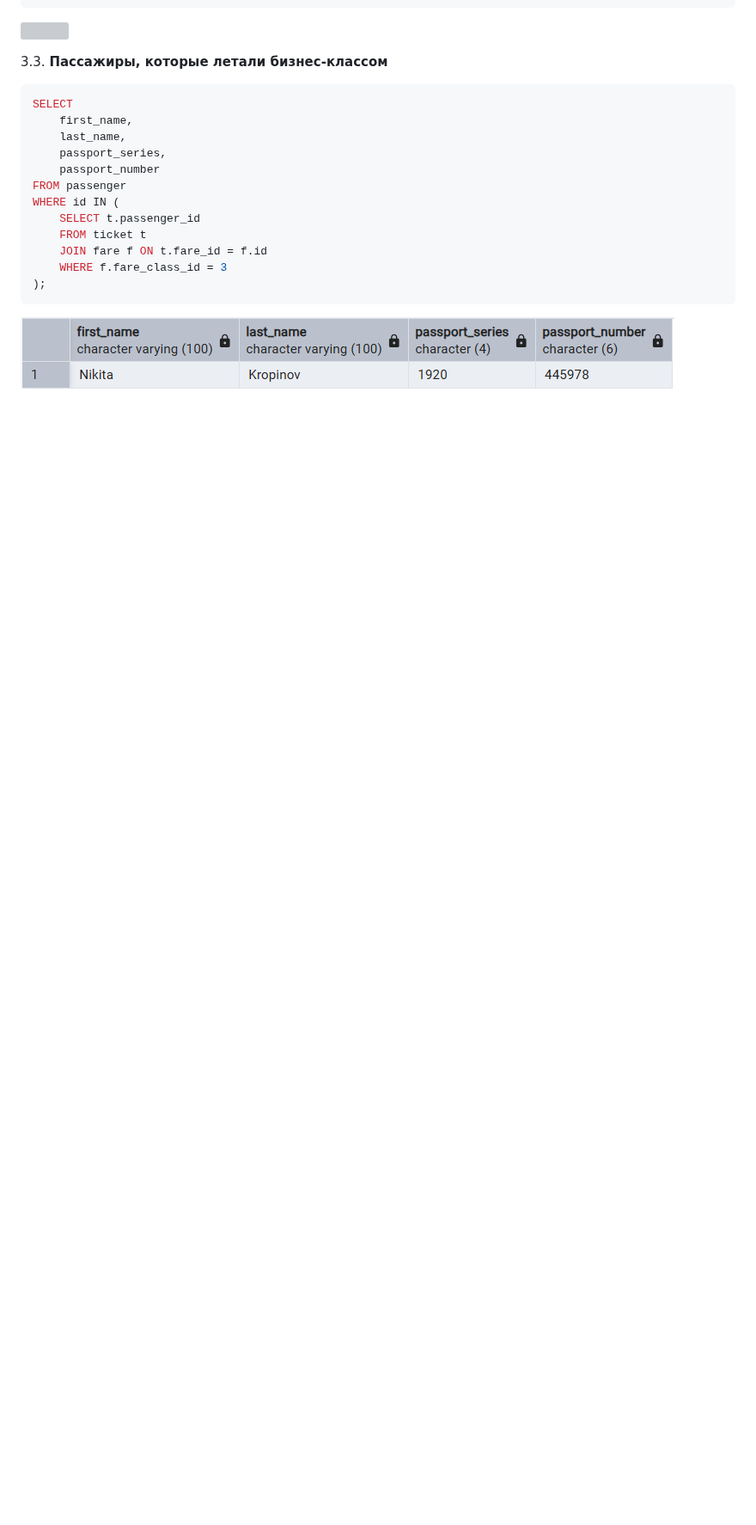
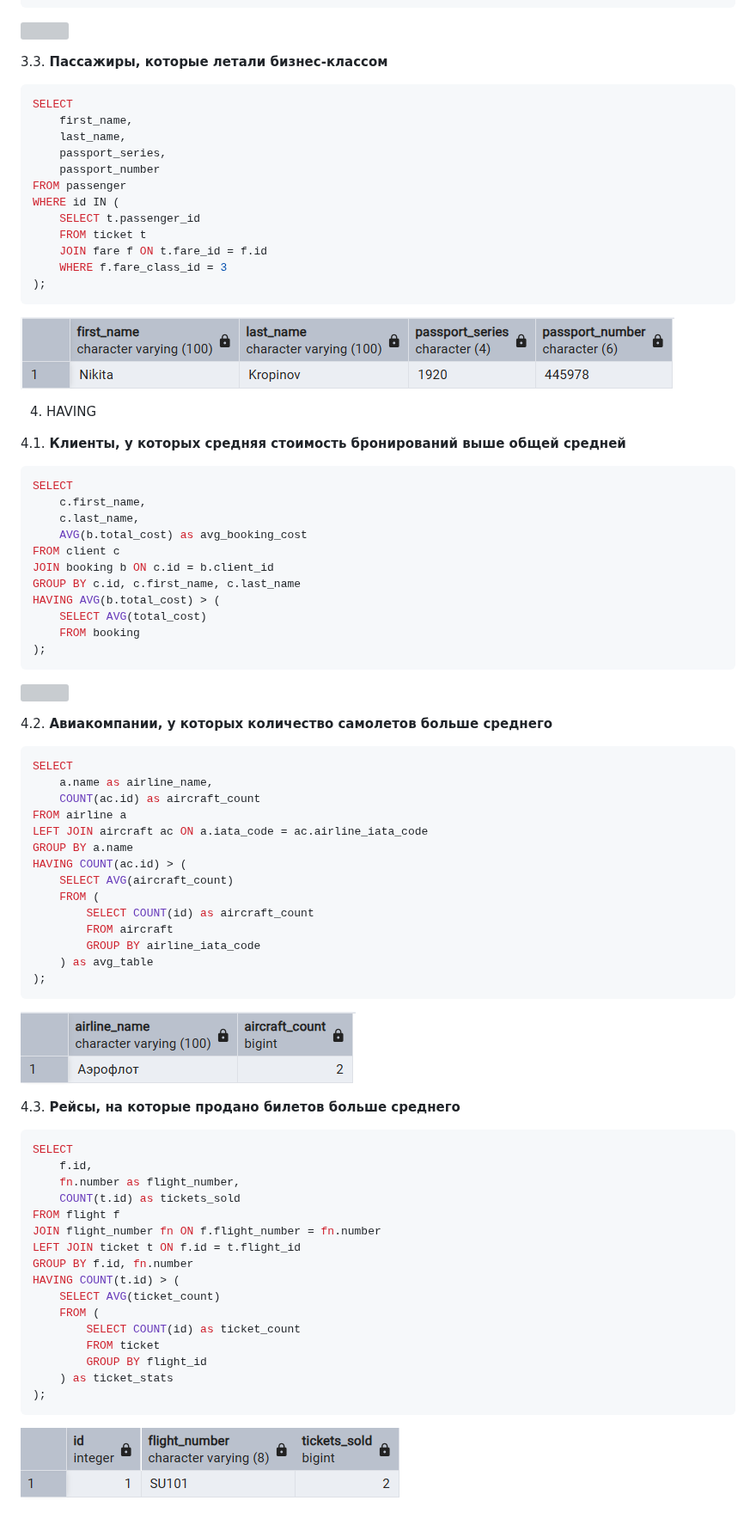
Before and after one commit to nkropinoff/Flytics, a Markdown page: sub_queries.md, the part around the change. Shown at 86% size. GitHub-like rendering; blank space fills up the shorter version; grey boxes are pictures that could not be loaded.

````diff
--- a/sub_queries.md
+++ b/sub_queries.md
@@ -150,3 +150,62 @@ WHERE id IN (
 );
 ```
 ![](images/img9.png)
+
+
+4. HAVING
+
+4.1. **Клиенты, у которых средняя стоимость бронирований выше общей средней**
+```sql
+SELECT
+    c.first_name,
+    c.last_name,
+    AVG(b.total_cost) as avg_booking_cost
+FROM client c
+JOIN booking b ON c.id = b.client_id
+GROUP BY c.id, c.first_name, c.last_name
+HAVING AVG(b.total_cost) > (
+    SELECT AVG(total_cost)
+    FROM booking
+);
+```
+![](images/img10.png)
+
+4.2. **Авиакомпании, у которых количество самолетов больше среднего**
+```sql
+SELECT
+    a.name as airline_name,
+    COUNT(ac.id) as aircraft_count
+FROM airline a
+LEFT JOIN aircraft ac ON a.iata_code = ac.airline_iata_code
+GROUP BY a.name
+HAVING COUNT(ac.id) > (
+    SELECT AVG(aircraft_count)
+    FROM (
+        SELECT COUNT(id) as aircraft_count
+        FROM aircraft
+        GROUP BY airline_iata_code
+    ) as avg_table
+);
+```
+![](images/img11.png)
+
+4.3. **Рейсы, на которые продано билетов больше среднего**
+```sql
+SELECT
+    f.id,
+    fn.number as flight_number,
+    COUNT(t.id) as tickets_sold
+FROM flight f
+JOIN flight_number fn ON f.flight_number = fn.number
+LEFT JOIN ticket t ON f.id = t.flight_id
+GROUP BY f.id, fn.number
+HAVING COUNT(t.id) > (
+    SELECT AVG(ticket_count)
+    FROM (
+        SELECT COUNT(id) as ticket_count
+        FROM ticket
+        GROUP BY flight_id
+    ) as ticket_stats
+);
+```
+![](images/img12.png)
````
